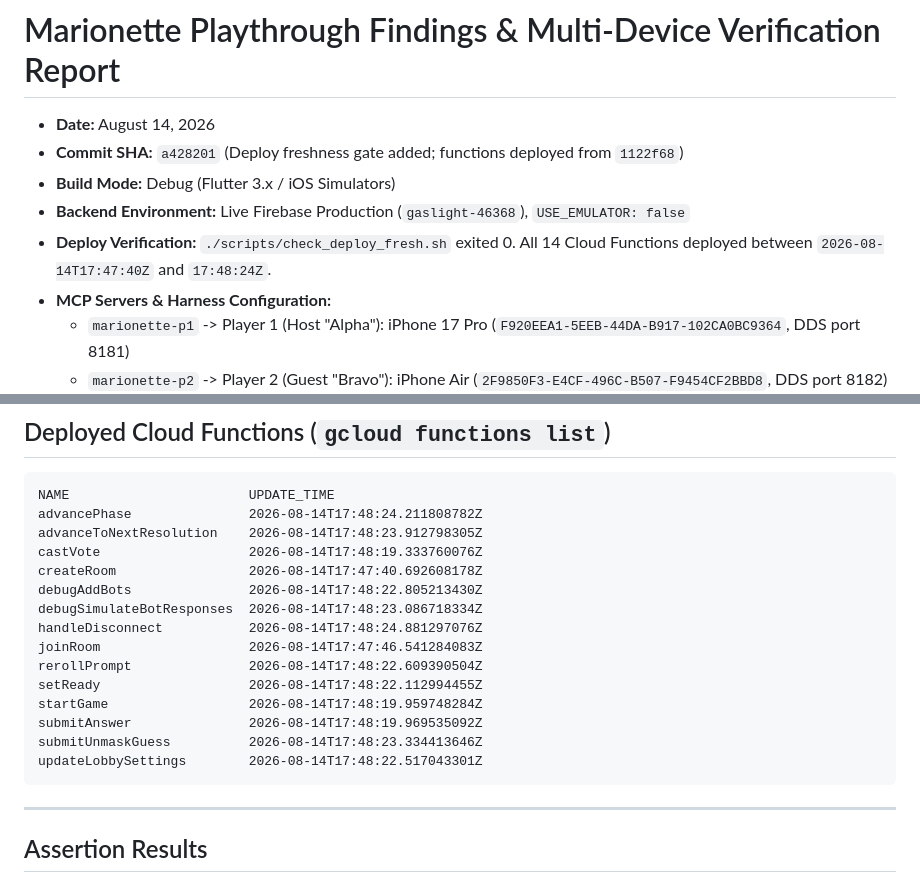
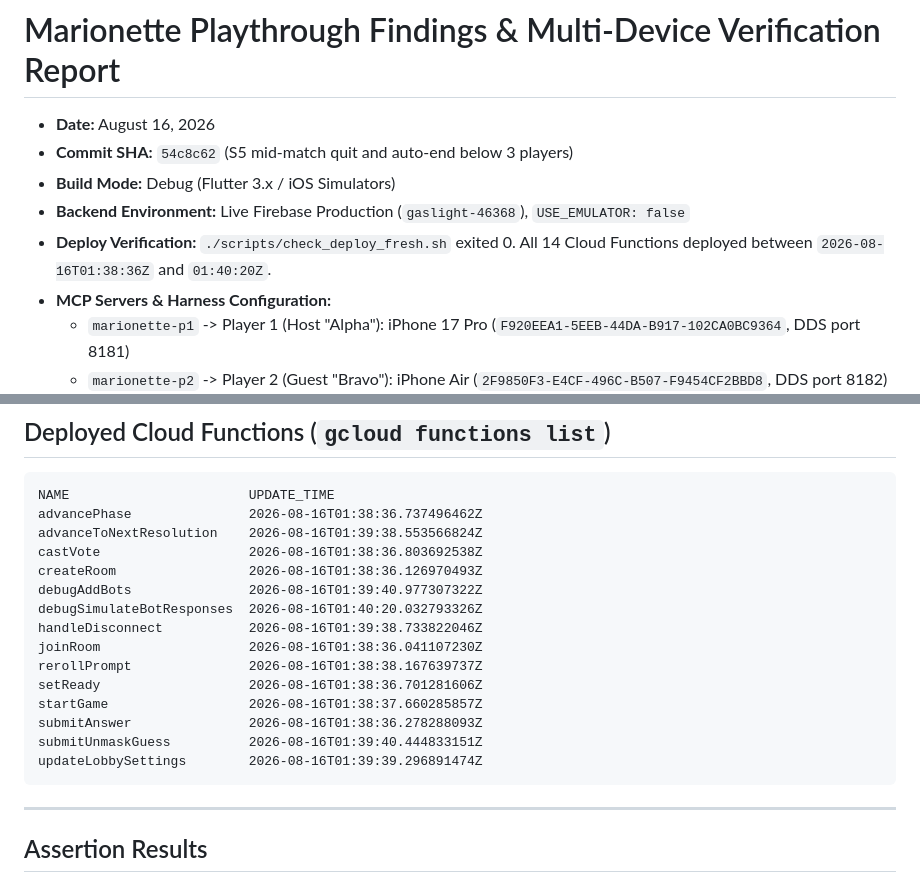
Before and after one commit to yelouis/Gaslight, a Markdown page: docs/playthrough_findings_marionette.md, 2 parts joined by grey strips. Drawn GitHub-style.

Commit message:
docs: record fresh deployment timestamps for S4 and S5

````diff
--- a/docs/playthrough_findings_marionette.md
+++ b/docs/playthrough_findings_marionette.md
@@ -1,10 +1,10 @@
 # Marionette Playthrough Findings & Multi-Device Verification Report
 
-- **Date:** August 14, 2026
-- **Commit SHA:** `a428201` (Deploy freshness gate added; functions deployed from `1122f68`)
+- **Date:** August 16, 2026
+- **Commit SHA:** `54c8c62` (S5 mid-match quit and auto-end below 3 players)
 - **Build Mode:** Debug (Flutter 3.x / iOS Simulators)
 - **Backend Environment:** Live Firebase Production (`gaslight-46368`), `USE_EMULATOR: false`
-- **Deploy Verification:** `./scripts/check_deploy_fresh.sh` exited 0. All 14 Cloud Functions deployed between `2026-08-14T17:47:40Z` and `17:48:24Z`.
+- **Deploy Verification:** `./scripts/check_deploy_fresh.sh` exited 0. All 14 Cloud Functions deployed between `2026-08-16T01:38:36Z` and `01:40:20Z`.
 - **MCP Servers & Harness Configuration:**
   - `marionette-p1` -> Player 1 (Host "Alpha"): iPhone 17 Pro (`F920EEA1-5EEB-44DA-B917-102CA0BC9364`, DDS port 8181)
   - `marionette-p2` -> Player 2 (Guest "Bravo"): iPhone Air (`2F9850F3-E4CF-496C-B507-F9454CF2BBD8`, DDS port 8182)
@@ -20,20 +20,20 @@
 
 ```
 NAME                       UPDATE_TIME
-advancePhase               2026-08-14T17:48:24.211808782Z
-advanceToNextResolution    2026-08-14T17:48:23.912798305Z
-castVote                   2026-08-14T17:48:19.333760076Z
-createRoom                 2026-08-14T17:47:40.692608178Z
-debugAddBots               2026-08-14T17:48:22.805213430Z
-debugSimulateBotResponses  2026-08-14T17:48:23.086718334Z
-handleDisconnect           2026-08-14T17:48:24.881297076Z
-joinRoom                   2026-08-14T17:47:46.541284083Z
-rerollPrompt               2026-08-14T17:48:22.609390504Z
-setReady                   2026-08-14T17:48:22.112994455Z
-startGame                  2026-08-14T17:48:19.959748284Z
-submitAnswer               2026-08-14T17:48:19.969535092Z
-submitUnmaskGuess          2026-08-14T17:48:23.334413646Z
-updateLobbySettings        2026-08-14T17:48:22.517043301Z
+advancePhase               2026-08-16T01:38:36.737496462Z
+advanceToNextResolution    2026-08-16T01:39:38.553566824Z
+castVote                   2026-08-16T01:38:36.803692538Z
+createRoom                 2026-08-16T01:38:36.126970493Z
+debugAddBots               2026-08-16T01:39:40.977307322Z
+debugSimulateBotResponses  2026-08-16T01:40:20.032793326Z
+handleDisconnect           2026-08-16T01:39:38.733822046Z
+joinRoom                   2026-08-16T01:38:36.041107230Z
+rerollPrompt               2026-08-16T01:38:38.167639737Z
+setReady                   2026-08-16T01:38:36.701281606Z
+startGame                  2026-08-16T01:38:37.660285857Z
+submitAnswer               2026-08-16T01:38:36.278288093Z
+submitUnmaskGuess          2026-08-16T01:39:40.444833151Z
+updateLobbySettings        2026-08-16T01:39:39.296891474Z
 ```
 
 ---
````
